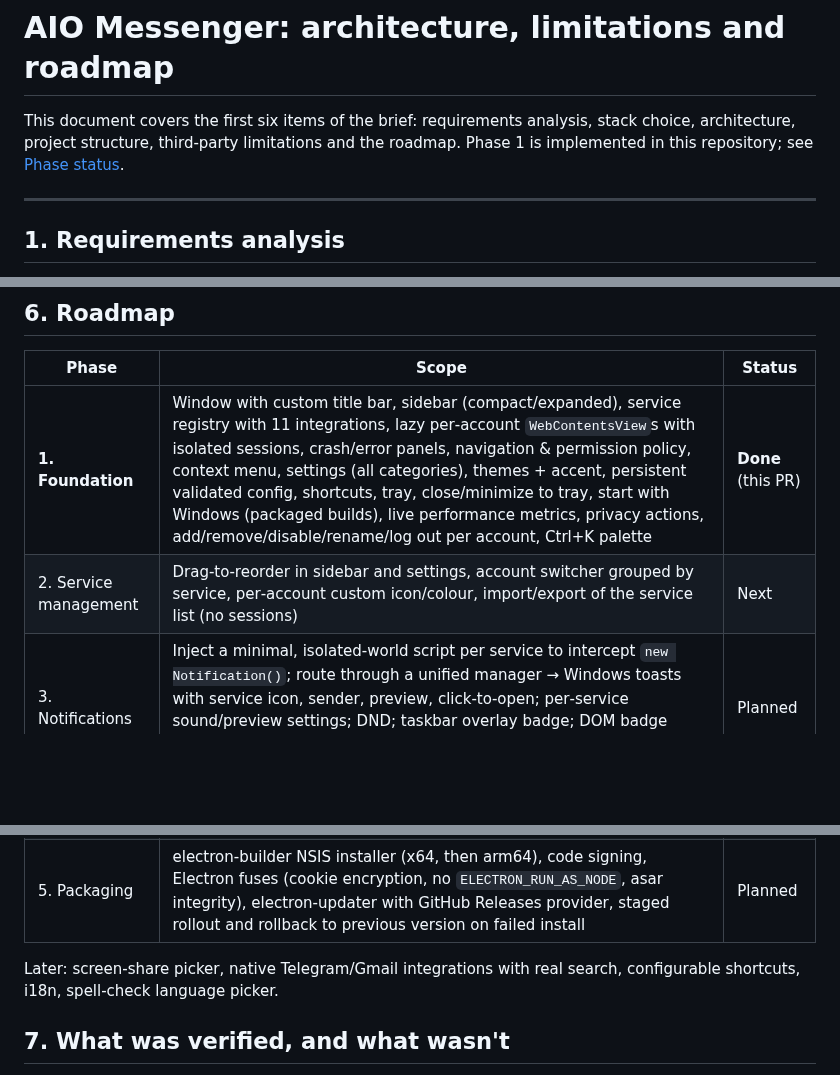
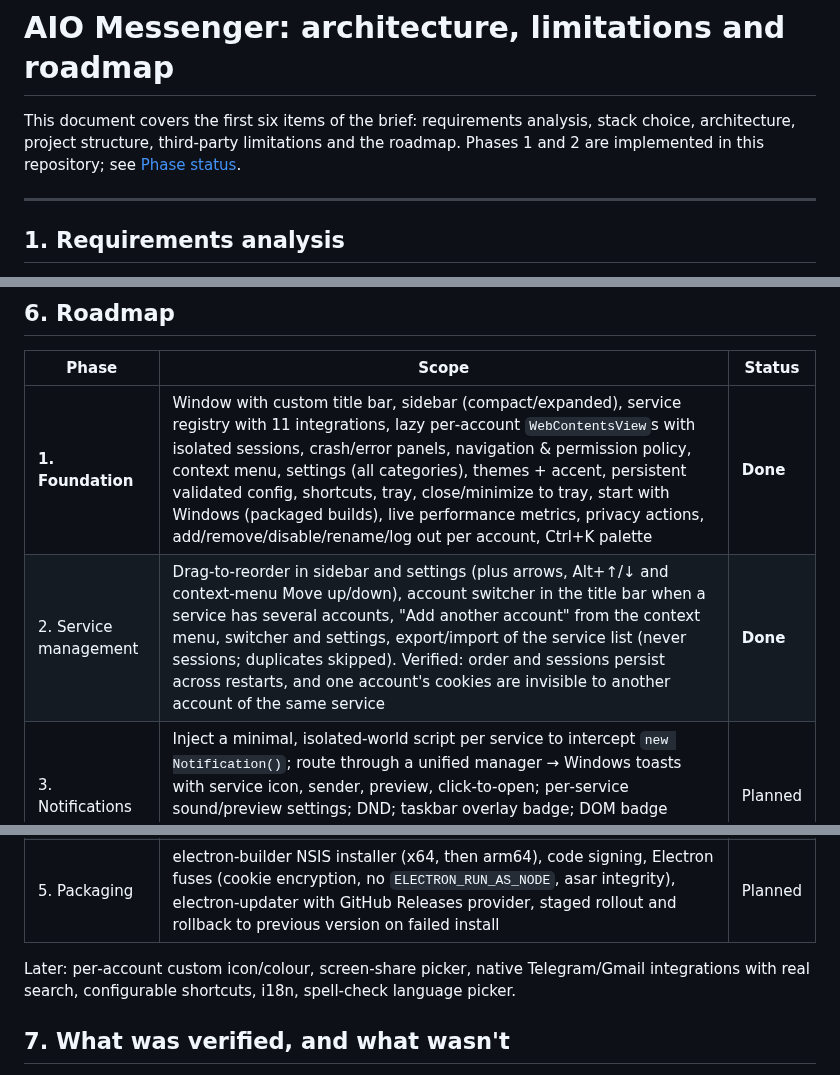
Before and after one commit to Oldixiq/aio-messaging-app, a Markdown page: docs/ARCHITECTURE.md, 3 parts joined by grey strips. GitHub-like rendering; blank space fills up the shorter version.

```diff
--- a/docs/ARCHITECTURE.md
+++ b/docs/ARCHITECTURE.md
@@ -1,6 +1,6 @@
 # AIO Messenger: architecture, limitations and roadmap
 
-This document covers the first six items of the brief: requirements analysis, stack choice, architecture, project structure, third‑party limitations and the roadmap. Phase 1 is implemented in this repository; see [Phase status](#6-roadmap).
+This document covers the first six items of the brief: requirements analysis, stack choice, architecture, project structure, third‑party limitations and the roadmap. Phases 1 and 2 are implemented in this repository; see [Phase status](#6-roadmap).
 
 ---
 
@@ -158,13 +158,13 @@ Cross‑cutting:
 
 | Phase | Scope | Status |
 |---|---|---|
-| **1. Foundation** | Window with custom title bar, sidebar (compact/expanded), service registry with 11 integrations, lazy per‑account `WebContentsView`s with isolated sessions, crash/error panels, navigation & permission policy, context menu, settings (all categories), themes + accent, persistent validated config, shortcuts, tray, close/minimize to tray, start with Windows (packaged builds), live performance metrics, privacy actions, add/remove/disable/rename/log out per account, Ctrl+K palette | **Done** (this PR) |
-| 2. Service management | Drag‑to‑reorder in sidebar and settings, account switcher grouped by service, per‑account custom icon/colour, import/export of the service list (no sessions) | Next |
+| **1. Foundation** | Window with custom title bar, sidebar (compact/expanded), service registry with 11 integrations, lazy per‑account `WebContentsView`s with isolated sessions, crash/error panels, navigation & permission policy, context menu, settings (all categories), themes + accent, persistent validated config, shortcuts, tray, close/minimize to tray, start with Windows (packaged builds), live performance metrics, privacy actions, add/remove/disable/rename/log out per account, Ctrl+K palette | **Done** |
+| 2. Service management | Drag‑to‑reorder in sidebar and settings (plus arrows, Alt+↑/↓ and context‑menu Move up/down), account switcher in the title bar when a service has several accounts, "Add another account" from the context menu, switcher and settings, export/import of the service list (never sessions; duplicates skipped). Verified: order and sessions persist across restarts, and one account's cookies are invisible to another account of the same service | **Done** |
 | 3. Notifications | Inject a minimal, isolated‑world script per service to intercept `new Notification()`; route through a unified manager → Windows toasts with service icon, sender, preview, click‑to‑open; per‑service sound/preview settings; DND; taskbar overlay badge; DOM badge readers where titles are insufficient; "recent conversations" from notifications | Planned |
 | 4. Performance | Suspend inactive services after N minutes (destroy view, keep session), restore on click; background throttling profiles; memory pressure handling; per‑service resource view with "unload" button | Planned |
 | 5. Packaging | electron‑builder NSIS installer (x64, then arm64), code signing, Electron fuses (cookie encryption, no `ELECTRON_RUN_AS_NODE`, asar integrity), electron‑updater with GitHub Releases provider, staged rollout and rollback to previous version on failed install | Planned |
 
-Later: screen‑share picker, native Telegram/Gmail integrations with real search, configurable shortcuts, i18n, spell‑check language picker.
+Later: per‑account custom icon/colour, screen‑share picker, native Telegram/Gmail integrations with real search, configurable shortcuts, i18n, spell‑check language picker.
 
 ## 7. What was verified, and what wasn't
 
```
Also changed, not shown: README.md (+3 -1 lines), docs/screenshots/account-switcher.png (added), docs/screenshots/settings-services.png (added), 15 other files.
